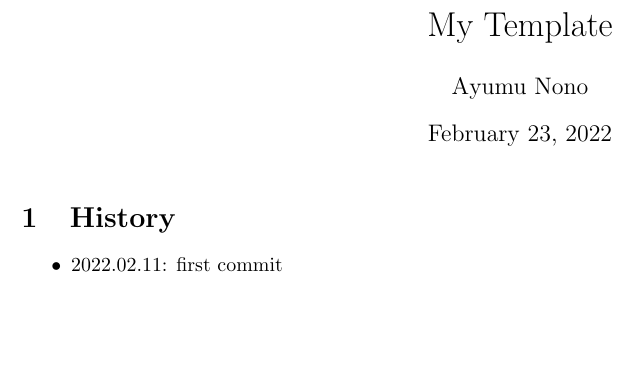
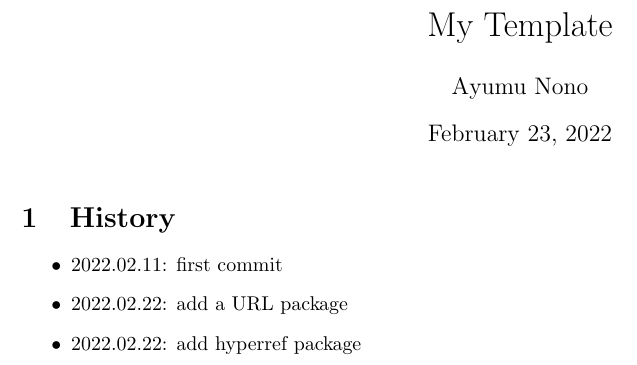
Before and after one commit to Ayumu-Nono/PlasmaPhysicsTemplateEnglish, a LaTeX document (main.tex): part of the page, cut so that both start at the same text, the shorter picture padded with empty space. Compiled offline with pdfLaTeX.

Commit message:
Updates from Overleaf

```diff
--- a/main.tex
+++ b/main.tex
@@ -6,6 +6,8 @@
 \usepackage[thicklines]{cancel}
 \renewcommand{\CancelColor}{\color{red}}
 \usepackage{color}
+\usepackage{url}
+\usepackage{hyperref}
 
 % new command
 \newcommand{\cnum}[1]{\color{red}{\raise0.2ex\hbox{\textcircled{\scriptsize{#1}}}}\color{black}}
@@ -22,6 +24,8 @@
 \section{History}
 \begin{itemize}
     \item 2022.02.11: first commit
+    \item 2022.02.22: add a URL package
+    \item 2022.02.22: add hyperref package
 \end{itemize}
 
 
```
